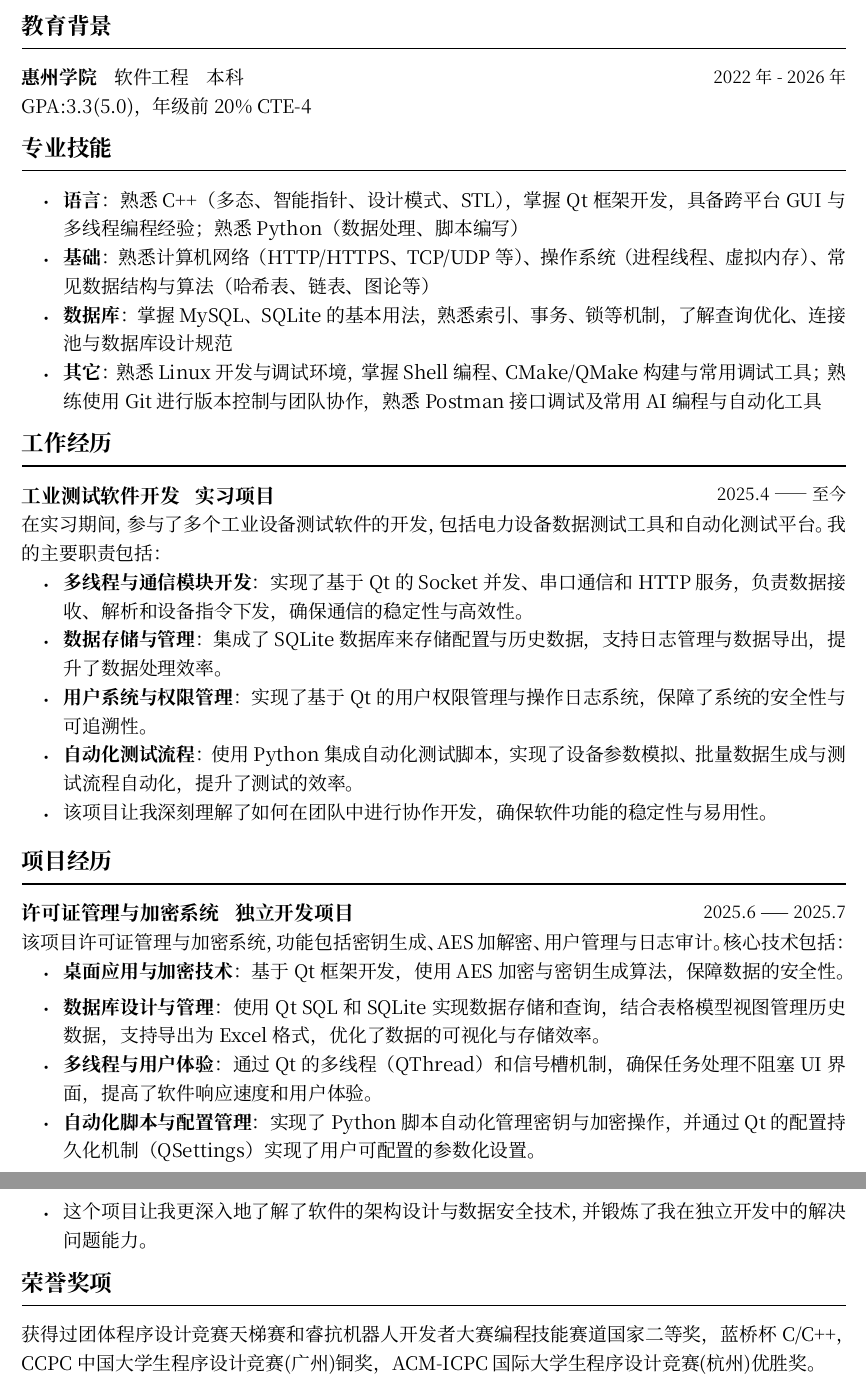
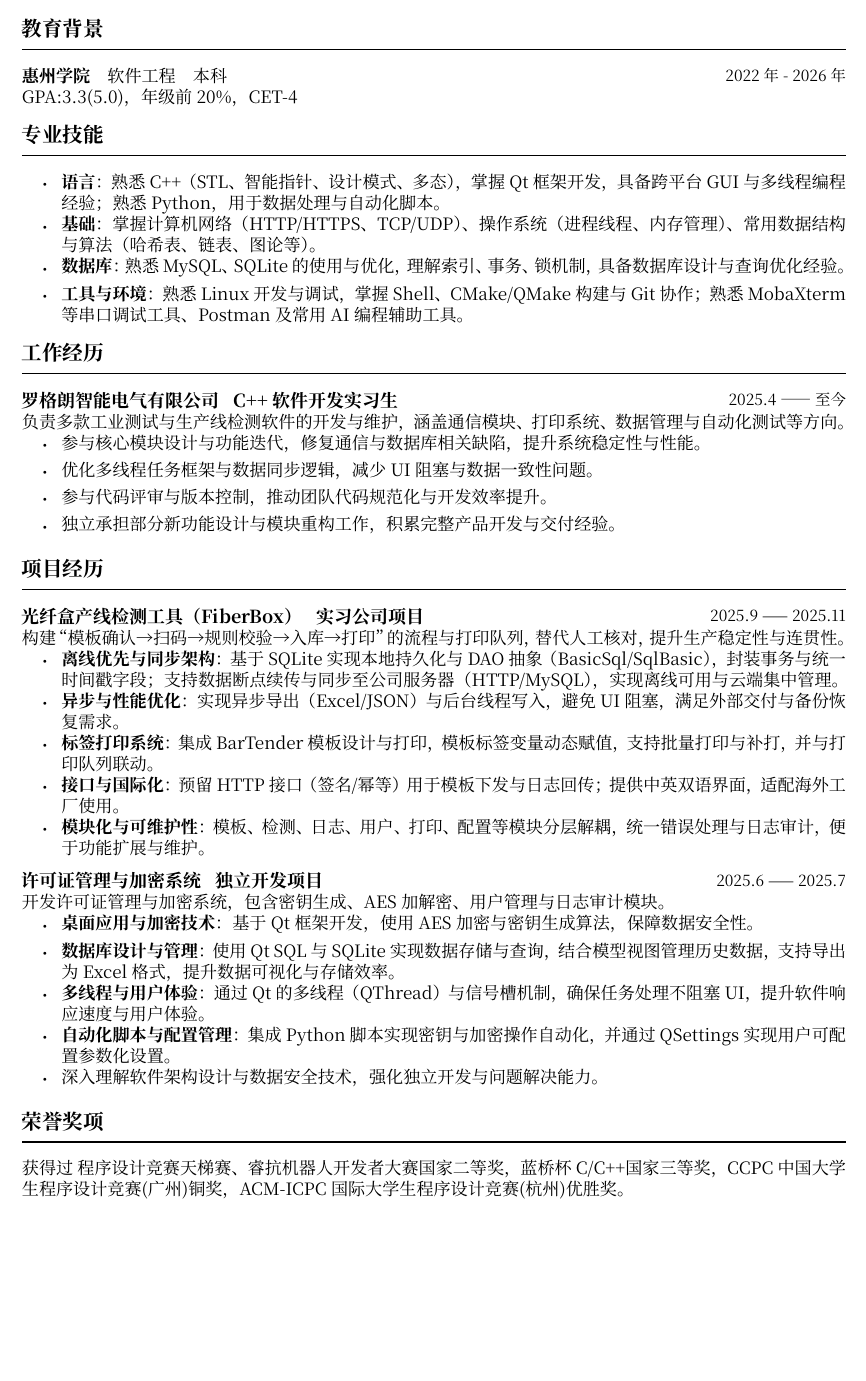
Before and after one commit to lukangming/Resumes, a Typst document (Resume-template-main/main.typ): two parts of pages 1 and 2 of 2 before the commit and part of the page after it, the two joined at a grey line, cut so that both start at the same text, the shorter picture padded with empty space. The pictures show the PDF file Resume-template-main/main.pdf that the author committed with the source.

Commit message:
second submit

```diff
--- a/Resume-template-main/main.typ
+++ b/Resume-template-main/main.typ
@@ -25,48 +26,108 @@
 #line()
 
 #set list(indent: 6pt, body-indent: 2pt)
-- #strong("语言")：熟悉 C++（多态、智能指针、设计模式、STL），掌握 Qt 框架开发，具备跨平台 GUI 与多线程编程经验；熟悉 Python（数据处理、脚本编写）
-- #strong("基础")：熟悉计算机网络（HTTP/HTTPS、TCP/UDP 等）、操作系统（进程线程、虚拟内存）、常见数据结构与算法（哈希表、链表、图论等）
-- #strong("数据库")：掌握 MySQL、SQLite 的基本用法，熟悉索引、事务、锁等机制，了解查询优化、连接池与数据库设计规范
-- #strong("其它")：熟悉 Linux 开发与调试环境，掌握 Shell 编程、CMake/QMake 构建与常用调试工具；熟练使用 Git 进行版本控制与团队协作，熟悉 Postman 接口调试及常用 AI 编程与自动化工具
+- #strong("语言")：熟悉 C++（STL、智能指针、设计模式、多态），掌握 Qt 框架开发，具备跨平台 GUI 与多线程编程经验；熟悉 Python，用于数据处理与自动化脚本。
+- #strong("基础")：掌握计算机网络（HTTP/HTTPS、TCP/UDP）、操作系统（进程线程、内存管理）、常用数据结构与算法（哈希表、链表、图论等）。
+- #strong("数据库")：熟悉 MySQL、SQLite 的使用与优化，理解索引、事务、锁机制，具备数据库设计与查询优化经验。
+- #strong("工具与环境")：熟悉 Linux 开发与调试，掌握 Shell、CMake/QMake 构建与 Git 协作；熟悉MobaXterm等串口调试工具、Postman 及常用 AI 编程辅助工具。
 
 // + *粗体*#strong("示例")
 // + _emphasis show case_
 // + 数学模式： $x : sigma in Gamma => Gamma tack x : sigma$
 
-
-
-
 == 工作经历
 #line()
 #experience(
-  name: "工业测试软件开发",
-  type: "实习项目",
+  name: "罗格朗智能电气有限公司",
+  type: "C++ 软件开发实习生",
   date: "2025.4 —— 至今",
 )[
-  在实习期间，参与了多个工业设备测试软件的开发，包括电力设备数据测试工具和自动化测试平台。我的主要职责包括：
-  - #strong("多线程与通信模块开发")：实现了基于 Qt 的 Socket 并发、串口通信和 HTTP 服务，负责数据接收、解析和设备指令下发，确保通信的稳定性与高效性。
-  - #strong("数据存储与管理")：集成了 SQLite 数据库来存储配置与历史数据，支持日志管理与数据导出，提升了数据处理效率。
-  - #strong("用户系统与权限管理")：实现了基于 Qt 的用户权限管理与操作日志系统，保障了系统的安全性与可追溯性。
-  - #strong("自动化测试流程")：使用 Python 集成自动化测试脚本，实现了设备参数模拟、批量数据生成与测试流程自动化，提升了测试的效率。
-  - 该项目让我深刻理解了如何在团队中进行协作开发，确保软件功能的稳定性与易用性。
+  负责多款工业测试与生产线检测软件的开发与维护，涵盖通信模块、打印系统、数据管理与自动化测试等方向。
+  - 参与核心模块设计与功能迭代，修复通信与数据库相关缺陷，提升系统稳定性与性能。
+  - 优化多线程任务框架与数据同步逻辑，减少 UI 阻塞与数据一致性问题。
+  - 参与代码评审与版本控制，推动团队代码规范化与开发效率提升。
+  - 独立承担部分新功能设计与模块重构工作，积累完整产品开发与交付经验。
 ]
-
 
 == 项目经历
 #line()
+//以下项目均在罗格朗智能电气有限公司实习期间独立或主导开发：
+
+#experience(
+  name: "光纤盒产线检测工具（FiberBox）",
+  type: "实习公司项目",
+  date: "2025.9 —— 2025.11",
+)[
+  构建“模板确认→扫码→规则校验→入库→打印”的流程与打印队列，替代人工核对，提升生产稳定性与连贯性。
+  - #strong("离线优先与同步架构")：基于 SQLite 实现本地持久化与 DAO 抽象（BasicSql/SqlBasic<T>），封装事务与统一时间戳字段；支持数据断点续传与同步至公司服务器（HTTP/MySQL），实现离线可用与云端集中管理。
+  - #strong("异步与性能优化")：实现异步导出（Excel/JSON）与后台线程写入，避免 UI 阻塞，满足外部交付与备份恢复需求。
+  - #strong("标签打印系统")：集成 BarTender 模板设计与打印，模板标签变量动态赋值，支持批量打印与补打，并与打印队列联动。
+  - #strong("接口与国际化")：预留 HTTP 接口（签名/幂等）用于模板下发与日志回传；提供中英双语界面，适配海外工厂使用。
+  - #strong("模块化与可维护性")：模板、检测、日志、用户、打印、配置等模块分层解耦，统一错误处理与日志审计，便于功能扩展与维护。
+]
+
 #experience(
   name: "许可证管理与加密系统",
   type: "独立开发项目",
   date: "2025.6 —— 2025.7",
 )[
-  该项目许可证管理与加密系统，功能包括密钥生成、AES 加解密、用户管理与日志审计。核心技术包括：
-  - #strong("桌面应用与加密技术")：基于 Qt 框架开发，使用 AES 加密与密钥生成算法，保障数据的安全性。
-  - #strong("数据库设计与管理")：使用 Qt SQL 和 SQLite 实现数据存储和查询，结合表格模型视图管理历史数据，支持导出为 Excel 格式，优化了数据的可视化与存储效率。
-  - #strong("多线程与用户体验")：通过 Qt 的多线程（QThread）和信号槽机制，确保任务处理不阻塞 UI 界面，提高了软件响应速度和用户体验。
-  - #strong("自动化脚本与配置管理")：实现了 Python 脚本自动化管理密钥与加密操作，并通过 Qt 的配置持久化机制（QSettings）实现了用户可配置的参数化设置。
-  - 这个项目让我更深入地了解了软件的架构设计与数据安全技术，并锻炼了我在独立开发中的解决问题能力。
+  开发许可证管理与加密系统，包含密钥生成、AES 加解密、用户管理与日志审计模块。
+  - #strong("桌面应用与加密技术")：基于 Qt 框架开发，使用 AES 加密与密钥生成算法，保障数据安全性。
+  - #strong("数据库设计与管理")：使用 Qt SQL 与 SQLite 实现数据存储与查询，结合模型视图管理历史数据，支持导出为 Excel 格式，提升数据可视化与存储效率。
+  - #strong("多线程与用户体验")：通过 Qt 的多线程（QThread）与信号槽机制，确保任务处理不阻塞 UI，提升软件响应速度与用户体验。
+  - #strong("自动化脚本与配置管理")：集成 Python 脚本实现密钥与加密操作自动化，并通过 QSettings 实现用户可配置参数化设置。
+  - 深入理解软件架构设计与数据安全技术，强化独立开发与问题解决能力。
 ]
+
+
+
+// == 工作经历
+// #line()
+// #experience(
+//   name: "罗格朗智能电气有限公司",
+//   type: "C++软件开发",
+//   date: "2025.4 —— 至今",
+// )[
+//   在实习期间参与多个工业测试工具的开发（电力设备数据模拟工具、自动化测试平台、MVP3 测试工具等），并迭代优化产线检测软件，提升测试自动化与系统稳定性。
+//   主要职责包括：
+//   - #strong("多线程与通信模块开发")：基于 Qt 实现 Socket 并发、串口通信与 HTTP 服务，完成 JSON 数据解析与设备指令下发，提升通信稳定性与性能。
+//   - #strong("数据存储与管理")：集成 SQLite 实现配置与历史数据存储，支持日志审计与 Excel 导出，提升数据处理与追溯效率。
+//   - #strong("用户与权限系统")：开发基于 Qt 的用户权限与操作日志模块，增强系统安全性与可维护性。
+//   - #strong("自动化测试流程")：使用 Python 脚本实现批量参数模拟与自动化测试，提高测试效率与准确性。
+
+// ]
+
+
+// == 项目经历
+// #line()
+// #experience(
+//   name: "光纤盒产线检测工具（FiberBox）",
+//   type: "实习公司项目",
+//   date: "2025.9 —— 2025.11",
+// )[
+//   构建“模板确认→扫码→规则校验→入库→打印”的流程与打印队列，替代手工核对，提升作业连贯性与稳定性。
+//   - #strong("离线优先与同步架构")：基于 SQLite 实现本地持久化与 DAO 抽象（BasicSql/SqlBasic<T>），封装事务与统一时间戳字段；支持数据断点续传与同步至公司服务器（HTTP/MySQL），确保离线可用与云端集中管理。
+//   - #strong("异步与性能优化")：实现异步导出（Excel/JSON）与后台线程写入，避免 UI 阻塞，满足对外交付与备份恢复需求。
+//   - #strong("标签打印系统")：集成 BarTender 进行模板设计与打印，模板变量动态赋值（PN、序列号、二维码、日期/班次等），支持批量打印与补打，并与打印队列联动。
+//   - #strong("接口与国际化")：预留 HTTP 对接通道（签名/幂等）用于模板下发与日志回传；提供中英双语界面，适配海外工厂使用。
+//   - #strong("模块化与可维护性")：模板、检测、日志、用户、打印、配置等模块分层解耦，统一错误处理与日志审计，便于扩展新字段与流程。
+// ]
+
+// #experience(
+//   name: "许可证管理与加密系统",
+//   type: "独立开发项目",
+//   date: "2025.6 —— 2025.7",
+// )[
+//   该项目许可证管理与加密系统，功能包括密钥生成、AES 加解密、用户管理与日志审计。核心技术包括：
+//   - #strong("桌面应用与加密技术")：基于 Qt 框架开发，使用 AES 加密与密钥生成算法，保障数据的安全性。
+//   - #strong("数据库设计与管理")：使用 Qt SQL 和 SQLite 实现数据存储和查询，结合表格模型视图管理历史数据，支持导出为 Excel 格式，优化了数据的可视化与存储效率。
+//   - #strong("多线程与用户体验")：通过 Qt 的多线程（QThread）和信号槽机制，确保任务处理不阻塞 UI 界面，提高了软件响应速度和用户体验。
+//   - #strong("自动化脚本与配置管理")：实现了 Python 脚本自动化管理密钥与加密操作，并通过 Qt 的配置持久化机制（QSettings）实现了用户可配置的参数化设置。
+//   - 这个项目让我更深入地了解了软件的架构设计与数据安全技术，并锻炼了我在独立开发中的解决问题能力。
+// ]
+
+
+
 
 // #experience(
 //   name: "xx项目",
@@ -81,7 +142,7 @@
 
 == 荣誉奖项
 #line()
-获得过团体程序设计竞赛天梯赛和睿抗机器人开发者大赛编程技能赛道国家二等奖，蓝桥杯C/C++，CCPC中国大学生程序设计竞赛(广州)铜奖，_ACM-ICPC_国际大学生程序设计竞赛(杭州)优胜奖。
+获得过 程序设计竞赛天梯赛、睿抗机器人开发者大赛国家二等奖，蓝桥杯C/C++国家三等奖，CCPC中国大学生程序设计竞赛(广州)铜奖，_ACM-ICPC_国际大学生程序设计竞赛(杭州)优胜奖。
 // #prize(
 //   [比赛名称],
 //   grade: "奖项",
```
Also changed, not shown: Resume-template-main/template.typ (+7 -7 lines), Resume-template-main/main.pdf, Resume-template-main/template.pdf, Resume-template-main/main.typ (3 more changed lines).
